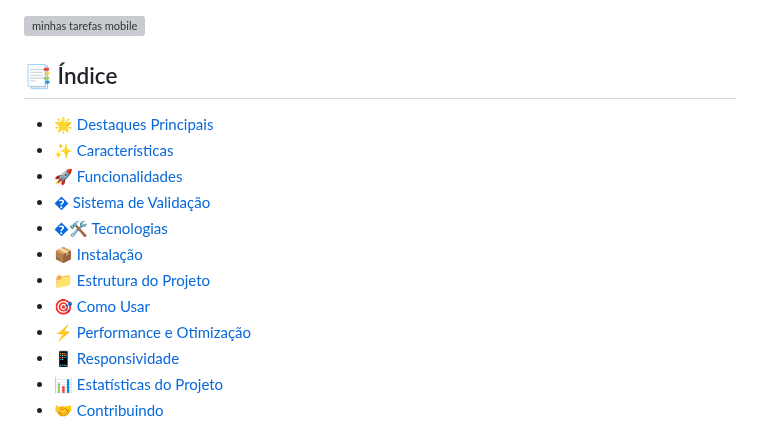
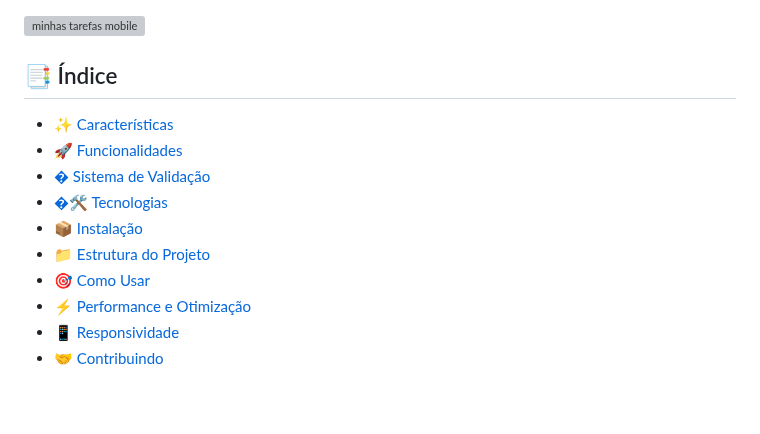
Before and after one commit to josealbertodeev/LIsta-do-que-fazer, a Markdown page: README.md, the part around one of its changes. Drawn GitHub-style; blank space fills up the shorter version; grey boxes are pictures that could not be loaded.

```diff
--- a/README.md
+++ b/README.md
@@ -12,7 +12,6 @@ Uma aplicação web moderna, interativa e completa para gerenciar suas tarefas d
 
 ## 📑 Índice
 
-- [🌟 Destaques Principais](#-destaques-principais)
 - [✨ Características](#-características)
 - [🚀 Funcionalidades](#-funcionalidades)
 - [�️ Sistema de Validação](#️-sistema-de-validação)
@@ -22,6 +21,5 @@ Uma aplicação web moderna, interativa e completa para gerenciar suas tarefas d
 - [🎯 Como Usar](#-como-usar)
 - [⚡ Performance e Otimização](#-performance-e-otimização)
 - [📱 Responsividade](#-responsividade)
-- [📊 Estatísticas do Projeto](#-estatísticas-do-projeto)
 - [🤝 Contribuindo](#-contribuindo)
 
```
Also changed, not shown: other parts of README.md (+0 -1 lines).
